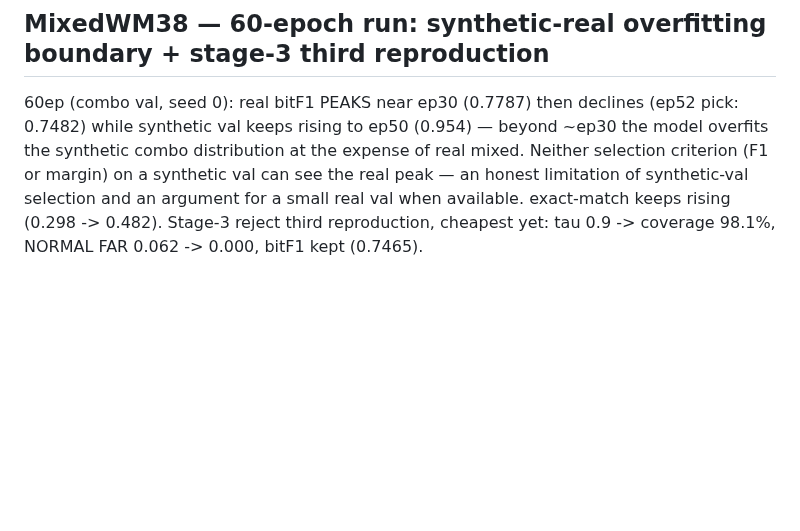
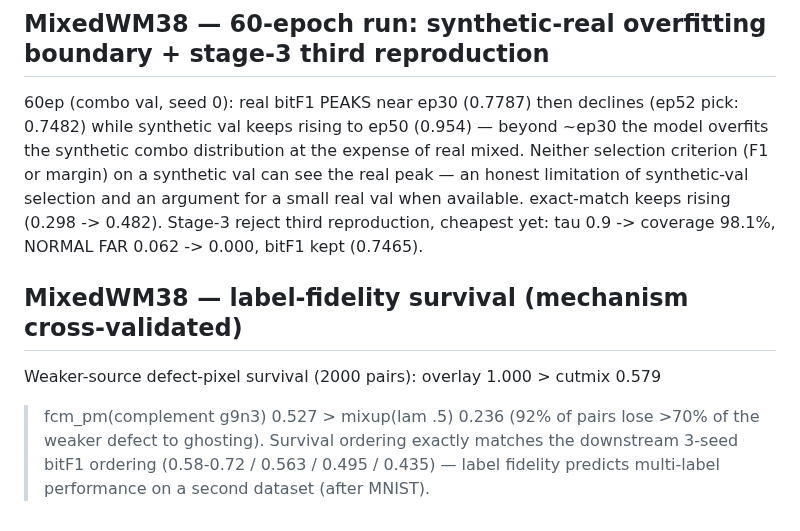
Before and after one commit to hogil/known-cnn, a Markdown page: docs/superpowers/multilabel_synth_RESULTS.md, the part around the change. GitHub-like rendering; blank space fills up the shorter version.

Commit message:
docs(mlsynth): WM38 label-fidelity survival predicts arm ranking (2nd dataset)
Co-Authored-By: Claude Opus 4.8 <noreply@anthropic.com>

```diff
--- a/docs/superpowers/multilabel_synth_RESULTS.md
+++ b/docs/superpowers/multilabel_synth_RESULTS.md
@@ -354,3 +354,11 @@ see the real peak — an honest limitation of synthetic-val selection and an
 argument for a small real val when available. exact-match keeps rising
 (0.298 -> 0.482). Stage-3 reject third reproduction, cheapest yet: tau 0.9 ->
 coverage 98.1%, NORMAL FAR 0.062 -> 0.000, bitF1 kept (0.7465).
+
+## MixedWM38 — label-fidelity survival (mechanism cross-validated)
+
+Weaker-source defect-pixel survival (2000 pairs): overlay 1.000 > cutmix 0.579
+> fcm_pm(complement g9n3) 0.527 > mixup(lam .5) 0.236 (92% of pairs lose >70%
+of the weaker defect to ghosting). Survival ordering exactly matches the
+downstream 3-seed bitF1 ordering (0.58-0.72 / 0.563 / 0.495 / 0.435) — label
+fidelity predicts multi-label performance on a second dataset (after MNIST).
```
